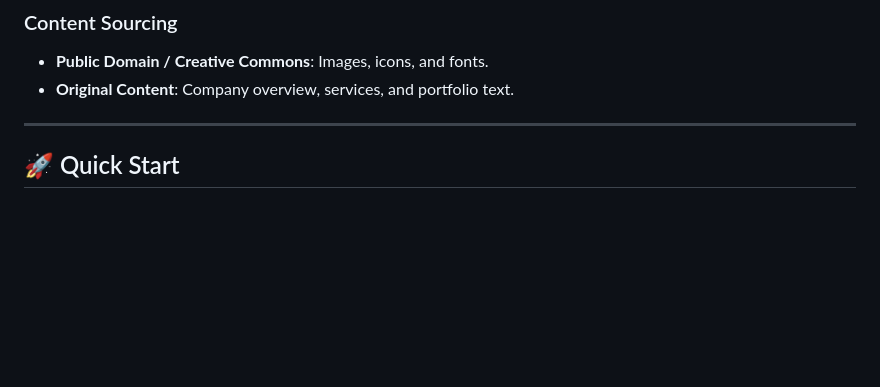
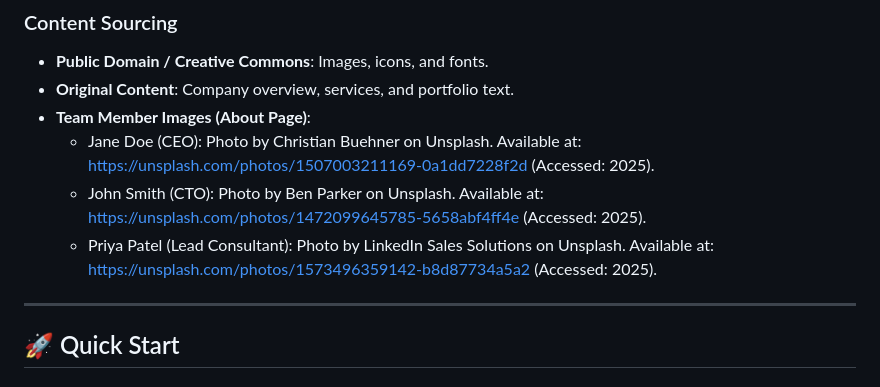
Before and after one commit to VCWVL/wede5020-poe-LUBOMBUYU, a Markdown page: README.md, the part around the change. Rendered like a GitHub page; blank space fills up the shorter version.

Commit message:
Add references for team member images in about.html

```diff
--- a/README.md
+++ b/README.md
@@ -295,6 +295,10 @@ flowchart TD
 ### Content Sourcing
 - **Public Domain / Creative Commons**: Images, icons, and fonts.
 - **Original Content**: Company overview, services, and portfolio text.
+- **Team Member Images (About Page)**:
+  - Jane Doe (CEO): Photo by Christian Buehner on Unsplash. Available at: https://unsplash.com/photos/1507003211169-0a1dd7228f2d (Accessed: 2025).
+  - John Smith (CTO): Photo by Ben Parker on Unsplash. Available at: https://unsplash.com/photos/1472099645785-5658abf4ff4e (Accessed: 2025).
+  - Priya Patel (Lead Consultant): Photo by LinkedIn Sales Solutions on Unsplash. Available at: https://unsplash.com/photos/1573496359142-b8d87734a5a2 (Accessed: 2025).
 
 ---
 
```
